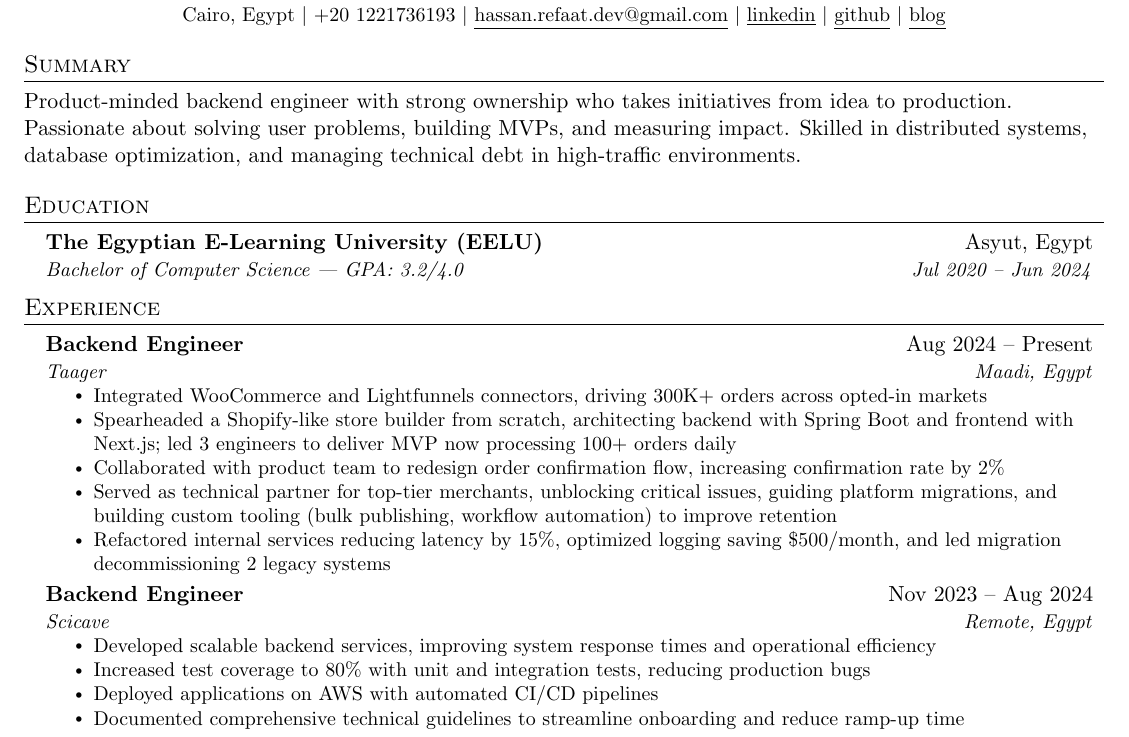
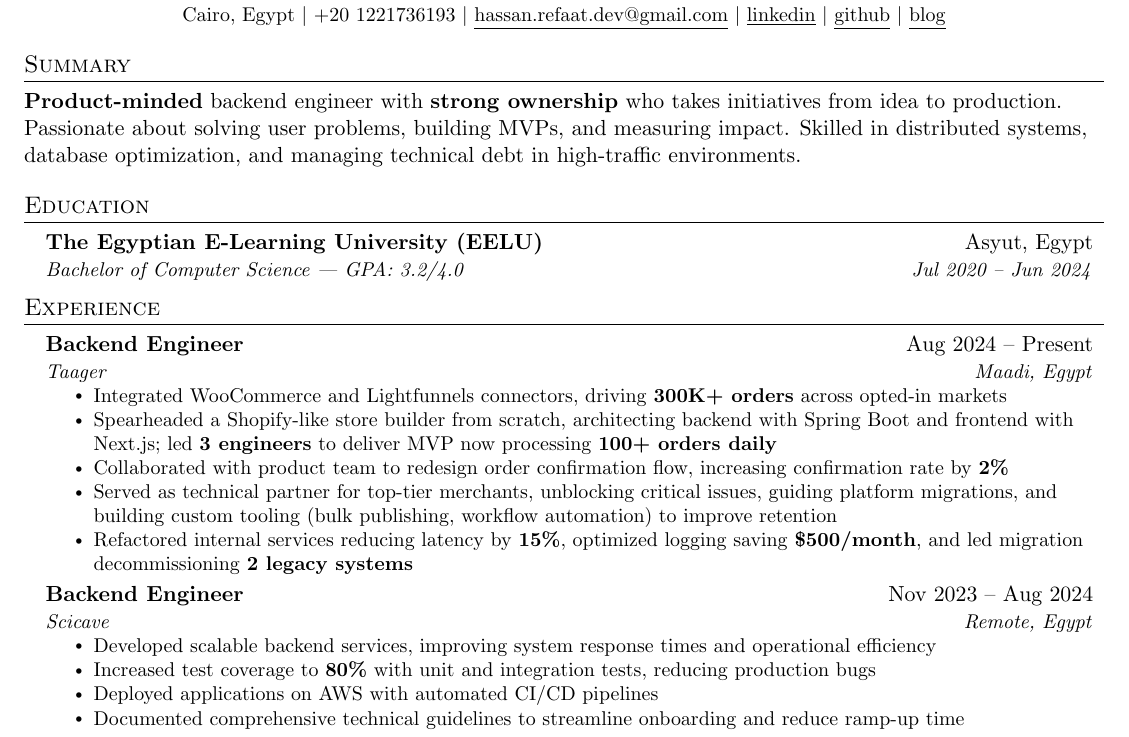
Before and after one commit to refaatcrafts/my-cv, a LaTeX document (main.tex): part of the page, cut so that both start at the same text. Compiled offline with pdfLaTeX.

Commit message:
feat: highlighte the key words

```diff
--- a/main.tex
+++ b/main.tex
@@ -121,7 +121,7 @@
 
 %-----------SUMMARY-----------
 \section{Summary}
-Product-minded backend engineer with strong ownership who takes initiatives from idea to production. Passionate about solving user problems, building MVPs, and measuring impact. Skilled in distributed systems, database optimization, and managing technical debt in high-traffic environments.
+\textbf{Product-minded} backend engineer with \textbf{strong ownership} who takes initiatives from idea to production. Passionate about solving user problems, building MVPs, and measuring impact. Skilled in distributed systems, database optimization, and managing technical debt in high-traffic environments.
 
 
 %-----------EDUCATION-----------
@@ -141,11 +141,11 @@ Product-minded backend engineer with strong ownership who takes initiatives from
       {Backend Engineer}{Aug 2024 -- Present}
       {Taager}{Maadi, Egypt}
       \resumeItemListStart
-        \resumeItem{Integrated WooCommerce and Lightfunnels connectors, driving 300K+ orders across opted-in markets}
-        \resumeItem{Spearheaded a Shopify-like store builder from scratch, architecting backend with Spring Boot and frontend with Next.js; led 3 engineers to deliver MVP now processing 100+ orders daily}
-        \resumeItem{Collaborated with product team to redesign order confirmation flow, increasing confirmation rate by 2\%}
+        \resumeItem{Integrated WooCommerce and Lightfunnels connectors, driving \textbf{300K+ orders} across opted-in markets}
+        \resumeItem{Spearheaded a Shopify-like store builder from scratch, architecting backend with Spring Boot and frontend with Next.js; led \textbf{3 engineers} to deliver MVP now processing \textbf{100+ orders daily}}
+        \resumeItem{Collaborated with product team to redesign order confirmation flow, increasing confirmation rate by \textbf{2\%}}
         \resumeItem{Served as technical partner for top-tier merchants, unblocking critical issues, guiding platform migrations, and building custom tooling (bulk publishing, workflow automation) to improve retention}
-        \resumeItem{Refactored internal services reducing latency by 15\%, optimized logging saving \$500/month, and led migration decommissioning 2 legacy systems}
+        \resumeItem{Refactored internal services reducing latency by \textbf{15\%}, optimized logging saving \textbf{\$500/month}, and led migration decommissioning \textbf{2 legacy systems}}
       \resumeItemListEnd
 
     \resumeSubheading
@@ -153,7 +153,7 @@ Product-minded backend engineer with strong ownership who takes initiatives from
       {Scicave}{Remote, Egypt}
       \resumeItemListStart
         \resumeItem{Developed scalable backend services, improving system response times and operational efficiency}
-        \resumeItem{Increased test coverage to 80\% with unit and integration tests, reducing production bugs}
+        \resumeItem{Increased test coverage to \textbf{80\%} with unit and integration tests, reducing production bugs}
         \resumeItem{Deployed applications on AWS with automated CI/CD pipelines}
         \resumeItem{Documented comprehensive technical guidelines to streamline onboarding and reduce ramp-up time}
       \resumeItemListEnd
```
Also changed, not shown: main.pdf, 2 other files.
